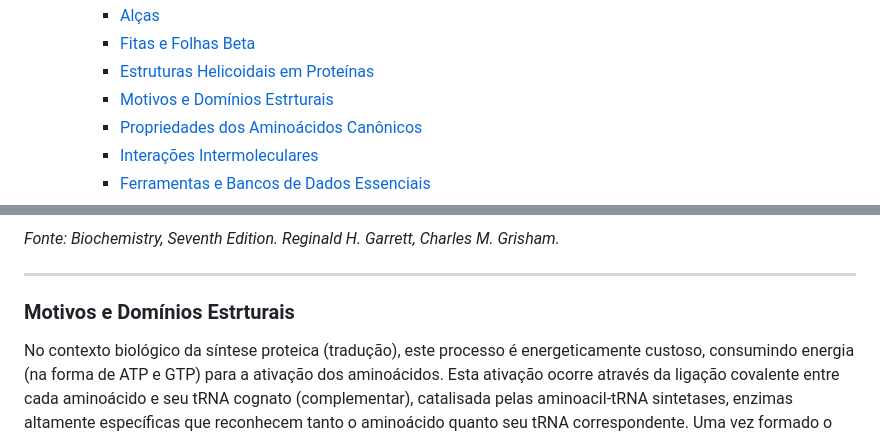
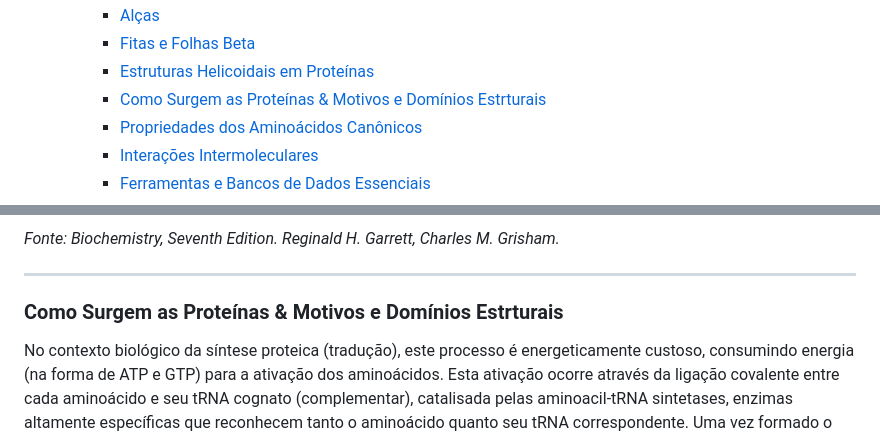
Before and after one commit to madsondeluna/bits_bytes_biomolecules, a Markdown page: README.md, 2 parts joined by grey strips. Rendered like a GitHub page.

Commit message:
Update section titles in README.md for clarity and consistency

```diff
--- a/README.md
+++ b/README.md
@@ -38,7 +38,7 @@
     - [Alças](#alças)
     - [Fitas e Folhas Beta](#fitas-e-folhas-beta)
     - [Estruturas Helicoidais em Proteínas](#estruturas-helicoidais-em-proteínas)
-    - [Motivos e Domínios Estrturais](#motivos-e-domínios-estrturais)
+    - [Como Surgem as Proteínas \& Motivos e Domínios Estrturais](#como-surgem-as-proteínas--motivos-e-domínios-estrturais)
     - [Propriedades dos Aminoácidos Canônicos](#propriedades-dos-aminoácidos-canônicos)
     - [Interações Intermoleculares](#interações-intermoleculares)
     - [Ferramentas e Bancos de Dados Essenciais](#ferramentas-e-bancos-de-dados-essenciais)
@@ -328,7 +328,7 @@ Além da α-hélice, existem outras conformações helicoidais menos frequentes.
 
 ---
 
-### Motivos e Domínios Estrturais
+### Como Surgem as Proteínas & Motivos e Domínios Estrturais
 
 No contexto biológico da síntese proteica (tradução), este processo é energeticamente custoso, consumindo energia (na forma de ATP e GTP) para a ativação dos aminoácidos. Esta ativação ocorre através da ligação covalente entre cada aminoácido e seu tRNA cognato (complementar), catalisada pelas aminoacil-tRNA sintetases, enzimas altamente específicas que reconhecem tanto o aminoácido quanto seu tRNA correspondente. Uma vez formado o aminoacil-tRNA, este complexo é direcionado ao ribossomo para participar da tradução. A formação da ligação peptídica em si é catalisada pelo ribossomo, especificamente pela atividade peptidil transferase, uma função catalítica intrínseca ao RNA ribossômico (rRNA) localizado na subunidade maior. Este mecanismo transfere a cadeia polipeptídica crescente do tRNA localizado no sítio P (Peptidil) para o grupo amino do novo aminoácido que está ligado ao seu tRNA no sítio A (Aminoacil), permitindo assim a elongação da cadeia polipeptídica.
 
```
